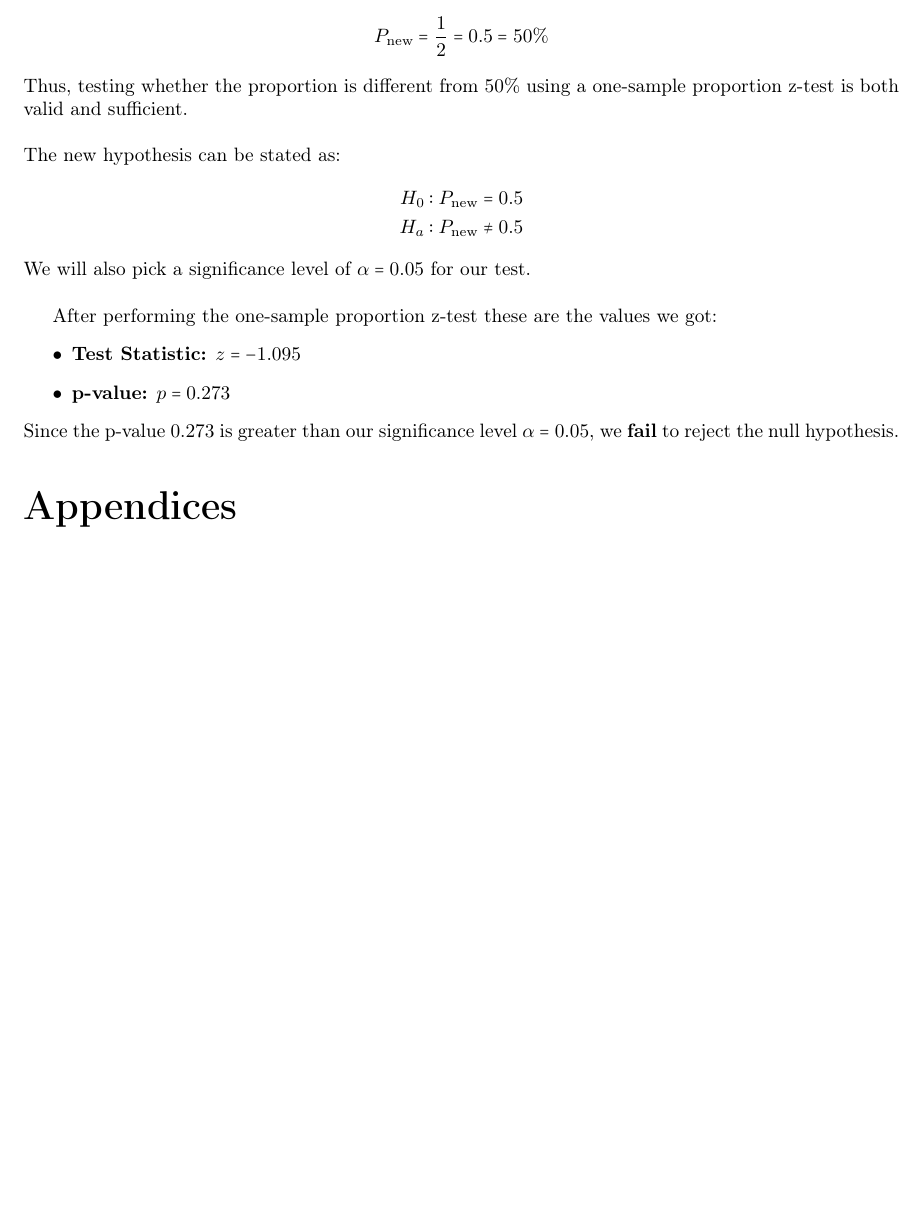
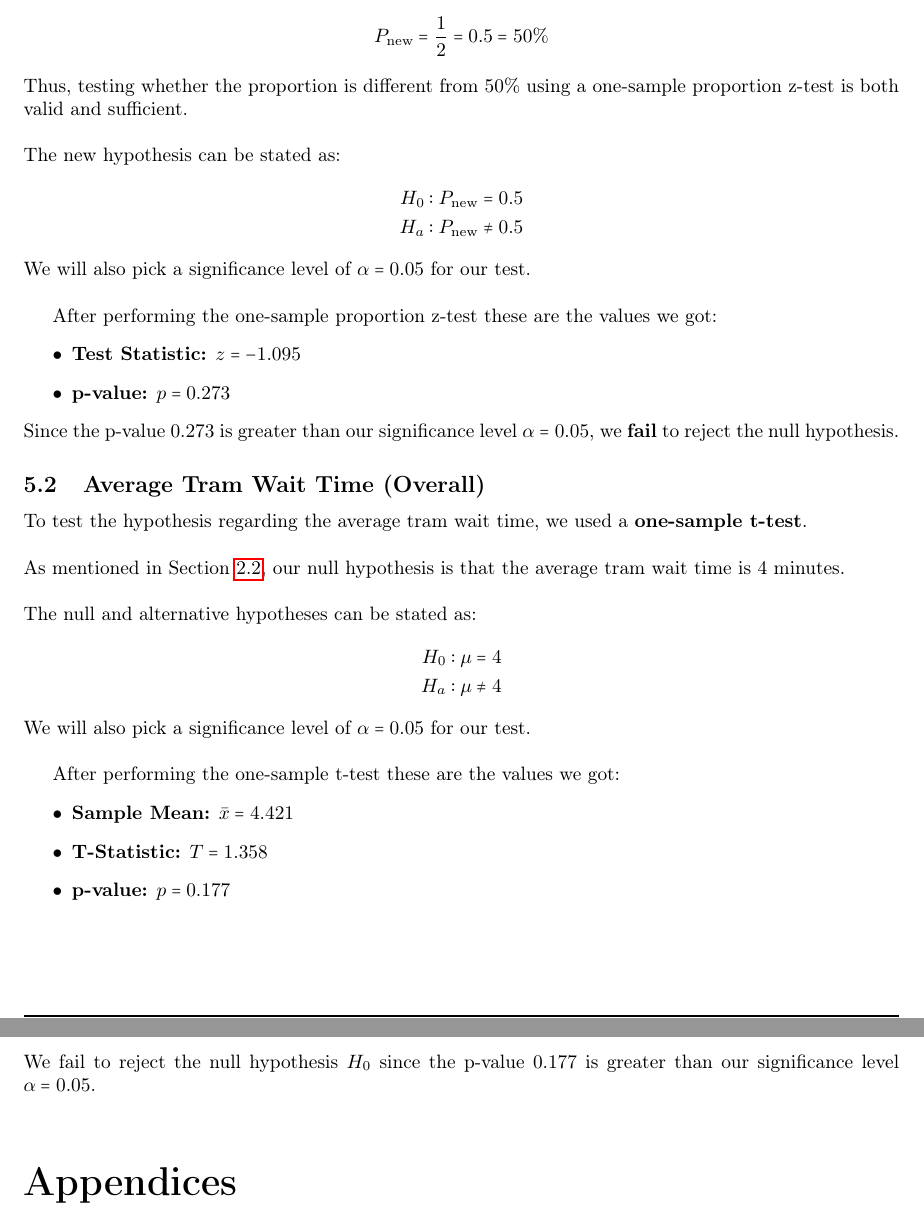
Before and after one commit to EmreArapcicUevak/StatisticalModelingProjectReport, a LaTeX document (main.tex): part of page 8 of 11 before the commit and two parts of pages 8 and 9 of 12 after it, the two joined at a grey line, cut so that both start at the same text, the shorter picture padded with empty space. Compiled offline with pdfLaTeX.

Commit message:
Finish talking about the average wait time test

```diff
--- a/main.tex
+++ b/main.tex
@@ -391,6 +391,29 @@
 			\noindent Since the p-value \( 0.273 \) is greater than our significance level \( \alpha = 0.05 \),
 			we \textbf{fail} to reject the null hypothesis.
 
+		\subsection{Average Tram Wait Time (Overall)}
+			\noindent To test the hypothesis regarding the average tram wait time, we used a \textbf{one-sample t-test}. \\
+
+			\noindent As mentioned in Section~\ref{sec:wait_time_hypothesis}, our null hypothesis is that the average tram wait time is 4 minutes. \\
+
+			\noindent The null and alternative hypotheses can be stated as:
+			\begin{align*}
+				H_0: \mu &= 4 \\
+				H_a: \mu &\neq 4
+			\end{align*}
+
+			\noindent We will also pick a significance level of \( \alpha = 0.05 \) for our test. \\
+
+			After performing the one-sample t-test these are the values we got:
+			\begin{itemize}
+				\item \textbf{Sample Mean:} \( \bar{x} = 4.421 \)
+				\item \textbf{T-Statistic:} \( T = 1.358 \)
+				\item \textbf{p-value:} \( p = 0.177 \)
+			\end{itemize}
+
+			\noindent We fail to reject the null hypothesis $H_0$ since the p-value \( 0.177 \) is greater than our
+			significance level \( \alpha = 0.05 \). \\
+
 	\begin{appendices}
 		\section{CSV Dataset Contents}
 		\label{sec:rawdata}
```
Lines whose indentation alone changed are shown as unchanged.
